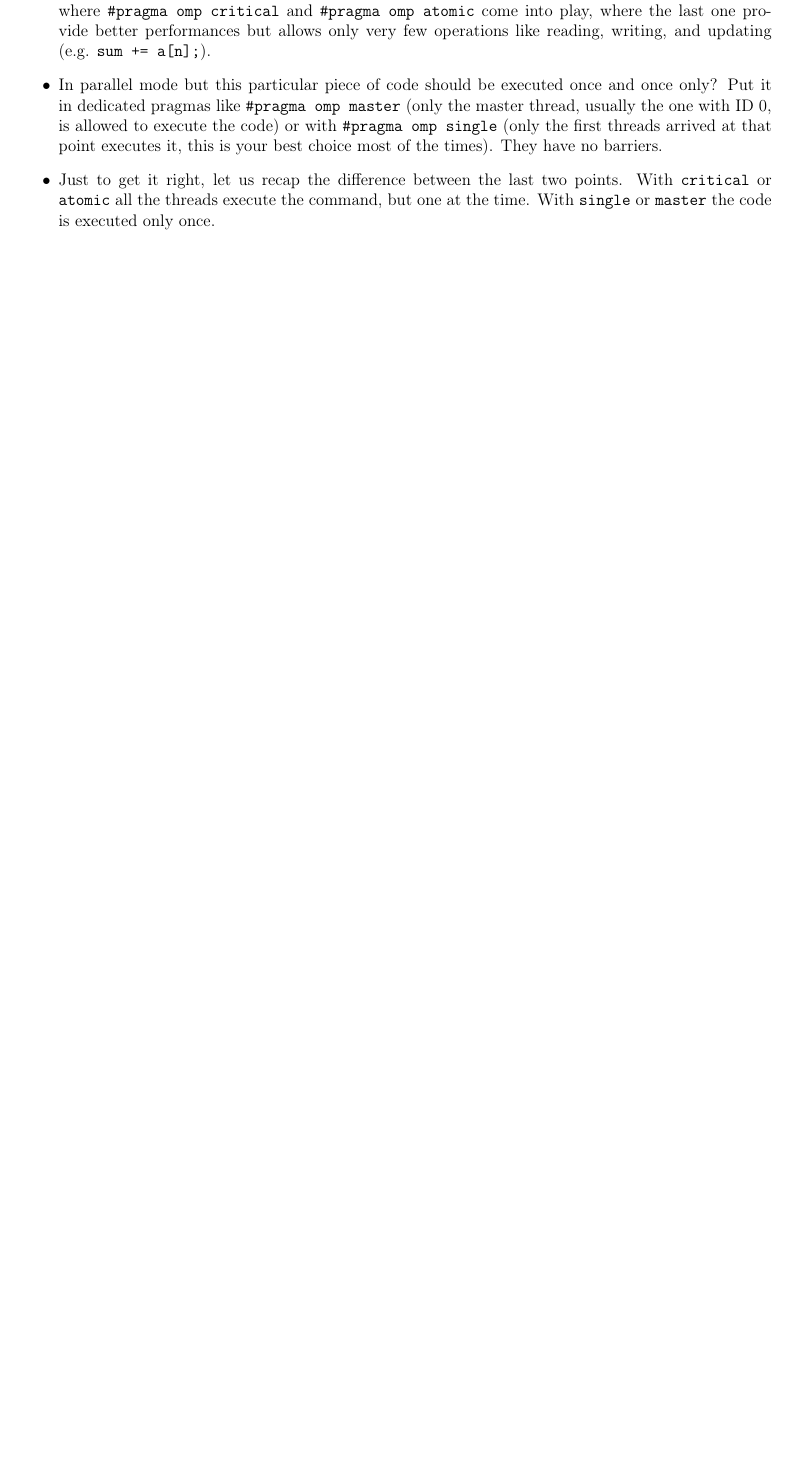
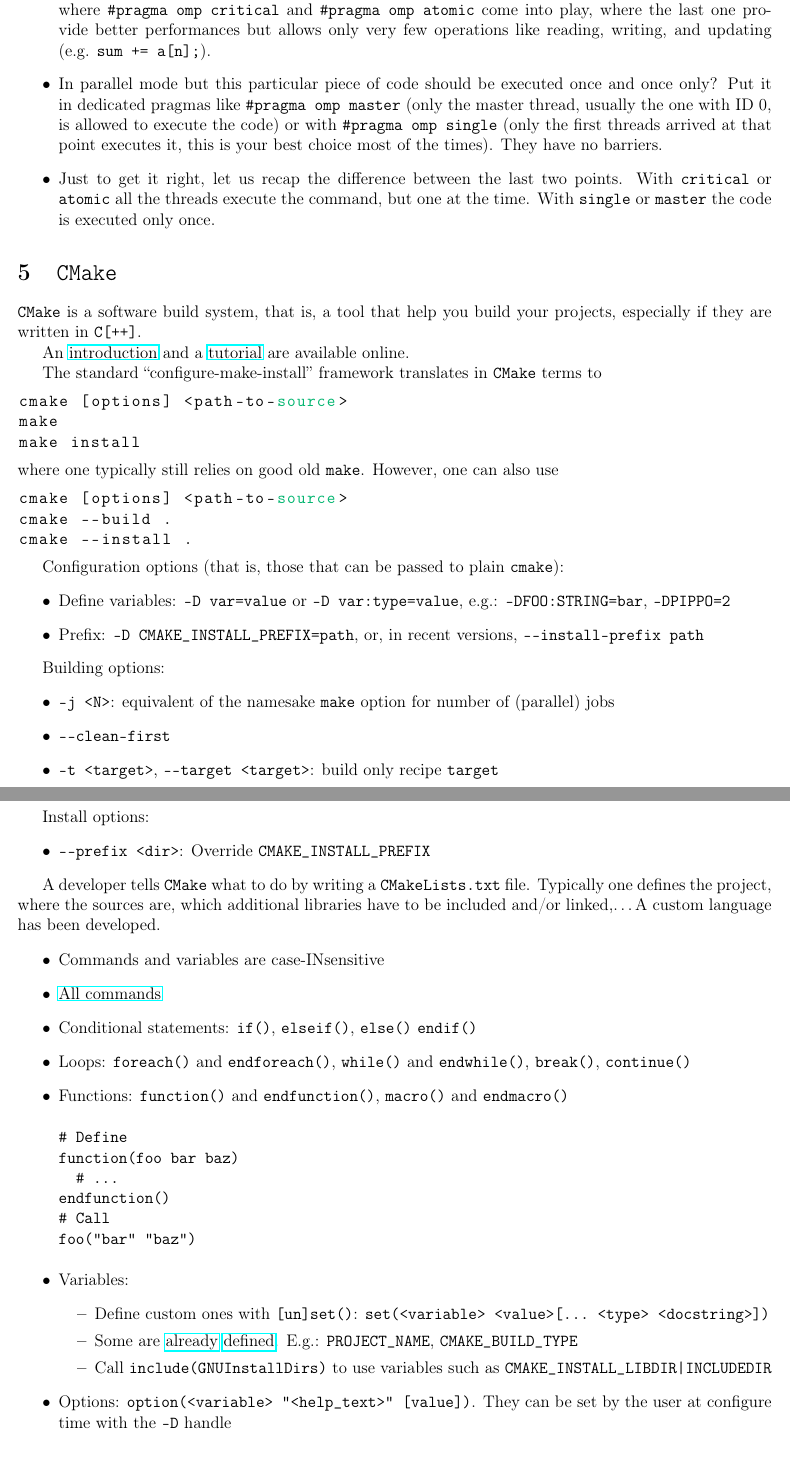
Before and after one commit to RiMillo/tips, a LaTeX document (tips.tex): part of page 40 of 76 before the commit and two parts of pages 40 and 41 of 77 after it, the two joined at a grey line, cut so that both start at the same text, the shorter picture padded with empty space. Compiled offline with pdfLaTeX.

Commit message:
feat!: A bit of CMake

```diff
--- a/tips.tex
+++ b/tips.tex
@@ -1811,6 +1811,69 @@
     \item In parallel mode but this particular piece of code should be executed once and once only? Put it in dedicated pragmas like \verb|#pragma omp master| (only the master thread, usually the one with ID 0, is allowed to execute the code) or with \verb|#pragma omp single| (only the first threads arrived at that point executes it, this is your best choice most of the times). They have no barriers.
     \item Just to get it right, let us recap the difference between the last two points. With \texttt{critical} or \texttt{atomic} all the threads execute the command, but one at the time. With \texttt{single} or \texttt{master} the code is executed only once.
   \end{itemize}
+
+%%%%%%%%%%%%%%%%%%%%%%%%%%%%%%%%%%%%%%%%%%%%%%%%%%%%%%%%%%%%%%%%%%%%%%
+%%%%%%%%%%%%%%%%%%%%%%%%%      SECTION      %%%%%%%%%%%%%%%%%%%%%%%%%%
+%%%%%%%%%%%%%%%%%%%%%%%%%%%%%%%%%%%%%%%%%%%%%%%%%%%%%%%%%%%%%%%%%%%%%%
+\section{\texttt{CMake}}
+\verb|CMake| is a software build system, that is, a tool that help you build your projects, especially if they are written in \verb|C[++]|.
+
+An \href{https://cmake.org/cmake/help/latest/manual/cmake.1.html}{introduction} and a \href{https://cmake.org/cmake/help/latest/guide/tutorial/index.html}{tutorial} are available online.
+
+The standard ``configure-make-install'' framework translates in \verb|CMake| terms to
+\begin{lstlisting}[language=bash]
+cmake [options] <path-to-source>
+make
+make install
+\end{lstlisting}
+where one typically still relies on good old \texttt{make}. However, one can also use
+\begin{lstlisting}[language=bash]
+cmake [options] <path-to-source>
+cmake --build .
+cmake --install .
+\end{lstlisting}
+
+Configuration options (that is, those that can be passed to plain \texttt{cmake}):
+\begin{itemize}
+  \item Define variables: \verb|-D var=value| or \verb|-D var:type=value|, e.g.: \verb|-DFOO:STRING=bar|, \verb|-DPIPPO=2|
+  \item Prefix: \verb|-D CMAKE_INSTALL_PREFIX=path|, or, in recent versions, \verb|--install-prefix path|
+\end{itemize}
+
+Building options:
+\begin{itemize}
+  \item \verb|-j <N>|: equivalent of the namesake \texttt{make} option for number of (parallel) jobs
+  \item \verb|--clean-first|
+  \item \verb|-t <target>|, \verb|--target <target>|: build only recipe \verb|target|
+\end{itemize}
+
+Install options:
+\begin{itemize}
+  \item \verb|--prefix <dir>|: Override \verb|CMAKE_INSTALL_PREFIX|
+\end{itemize}
+
+A developer tells \texttt{CMake} what to do by writing a \texttt{CMakeLists.txt} file. Typically one defines the project, where the sources are, which additional libraries have to be included and/or linked,\ldots A custom language has been developed.
+\begin{itemize}
+  \item Commands and variables are case-INsensitive
+  \item \href{https://cmake.org/cmake/help/latest/manual/cmake-commands.7.html}{All commands}
+  \item Conditional statements: \verb|if()|, \verb|elseif()|, \verb|else()| \verb|endif()|
+  \item Loops: \verb|foreach()| and \verb|endforeach()|, \verb|while()| and \verb|endwhile()|, \verb|break()|, \verb|continue()|
+  \item Functions: \verb|function()| and \verb|endfunction()|, \verb|macro()| and \verb|endmacro()|
+\begin{verbatim}
+# Define
+function(foo bar baz)
+  # ...
+endfunction()
+# Call
+foo("bar" "baz")
+\end{verbatim}
+  \item Variables:
+    \begin{itemize}
+      \item Define custom ones with \verb|[un]set()|: \verb|set(<variable> <value>[... <type> <docstring>])|
+      \item Some are \href{https://cmake.org/cmake/help/latest/manual/cmake-variables.7.html}{already} \href{https://cmake.org/cmake/help/latest/manual/cmake-env-variables.7.html}{defined}. E.g.: \verb|PROJECT_NAME|, \verb|CMAKE_BUILD_TYPE|
+      \item Call \verb|include(GNUInstallDirs)| to use variables such as \verb!CMAKE_INSTALL_LIBDIR|INCLUDEDIR!
+    \end{itemize}
+  \item Options: \verb|option(<variable> "<help_text>" [value])|. They can be set by the user at configure time with the \verb|-D| handle
+\end{itemize}
 
 %%%%%%%%%%%%%%%%%%%%%%%%%%%%%%%%%%%%%%%%%%%%%%%%%%%%%%%%%%%%%%%%%%%%%%
 %%%%%%%%%%%%%%%%%%%%%%%%%      SECTION      %%%%%%%%%%%%%%%%%%%%%%%%%%
```
